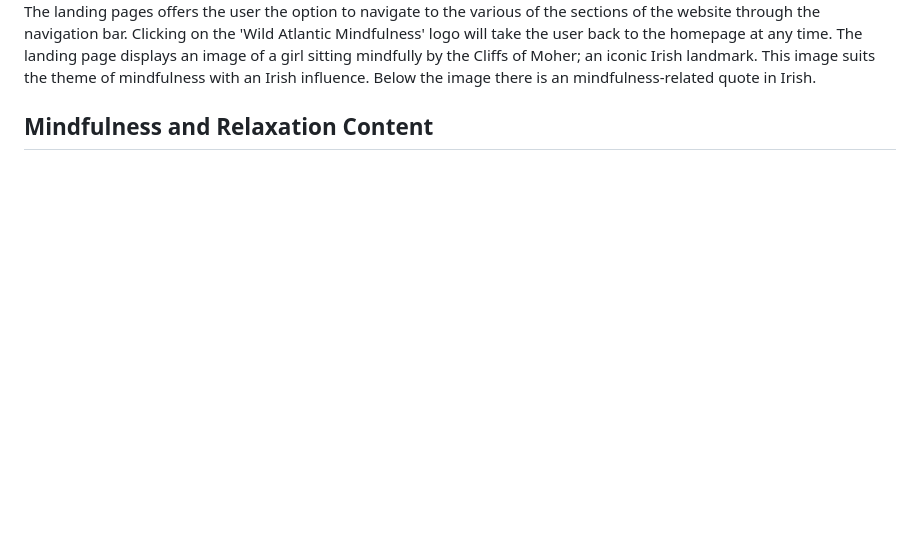
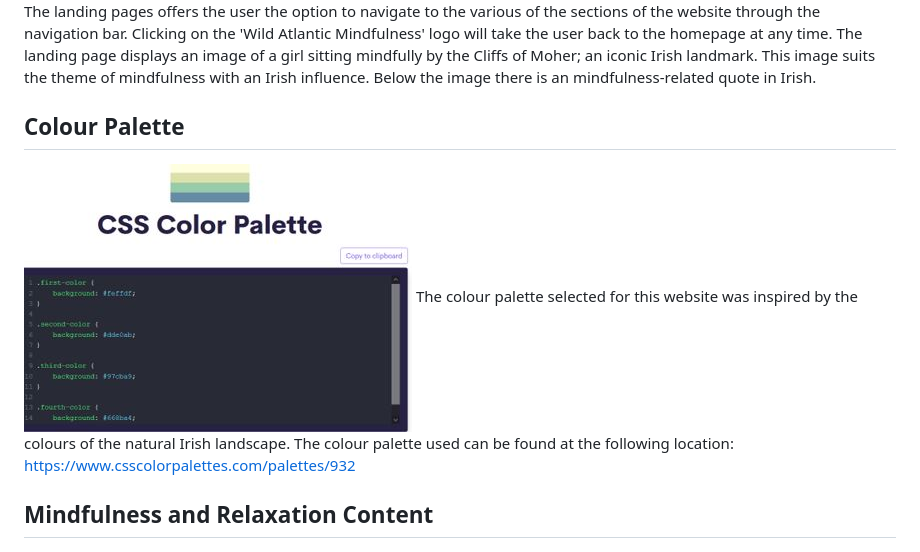
Before and after one commit to Patrick-Mark/html_css_essentials_project_1, a Markdown page: README.md, the part around the change printed below. Drawn GitHub-style; pictures changed too: media/colours.JPG (added); blank space fills up the shorter version.

Commit message:
Add content to README.md

```diff
--- a/README.md
+++ b/README.md
@@ -15,6 +15,10 @@ The Navigation bar provides access to each of the three pages of the website; Ho
 The landing pages offers the user the option to navigate to the various of the sections of the website through the navigation bar. Clicking on the 'Wild Atlantic Mindfulness' logo will take the user back to the homepage at any time.
 The landing page displays an image of a girl sitting mindfully by the Cliffs of Moher; an iconic Irish landmark. This image suits the theme of mindfulness with an Irish influence. Below the image there is an mindfulness-related quote in Irish.
 
+## Colour Palette
+![colour palette image](/media/colours.JPG)
+The colour palette selected for this website was inspired by the colours of the natural Irish landscape.
+The colour palette used can be found at the following location: https://www.csscolorpalettes.com/palettes/932
 
 ## Mindfulness and Relaxation Content
 ![Mindfulness content](/media/mindfulness_content.JPG)
```
Also changed, not shown: other parts of README.md (+6 -1 lines).
